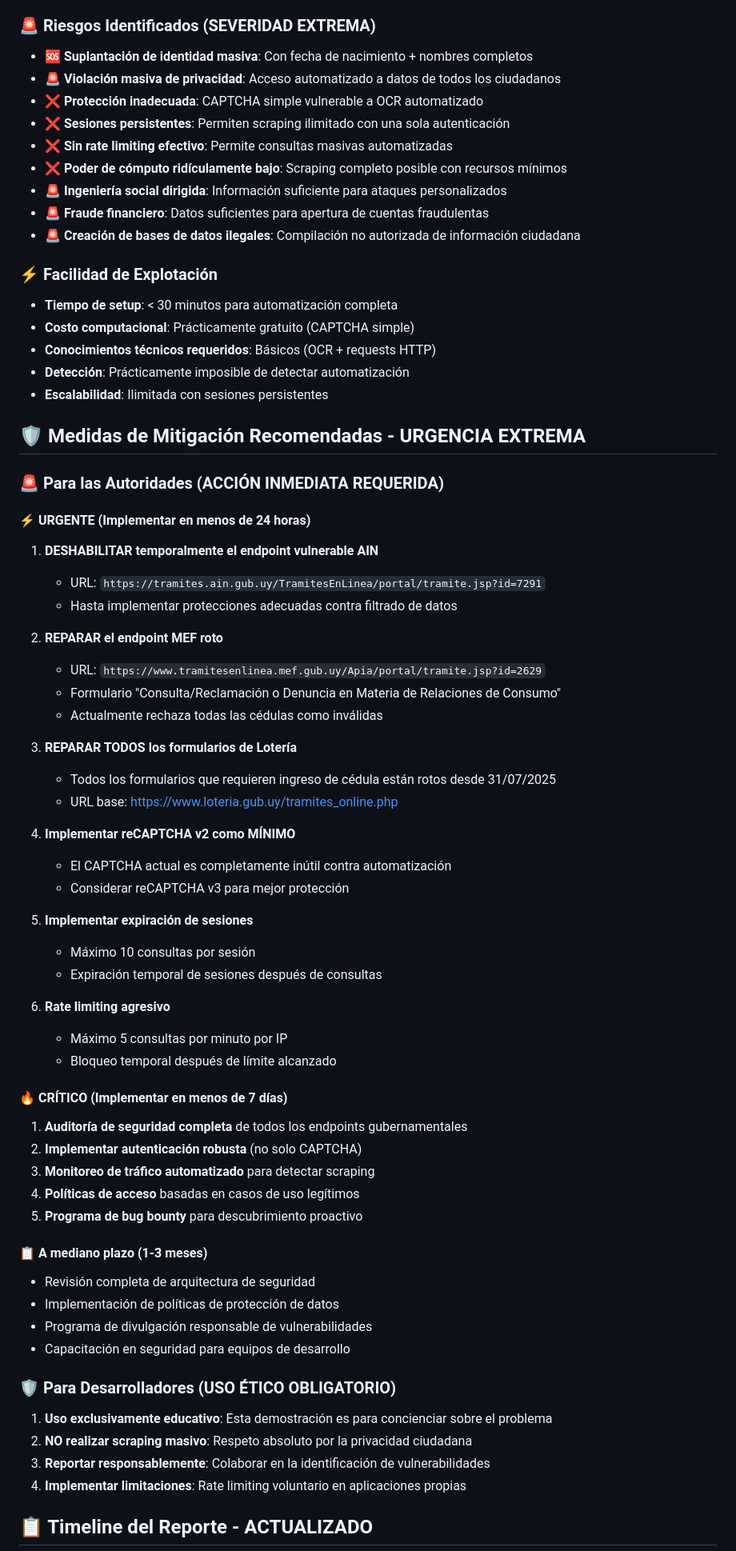
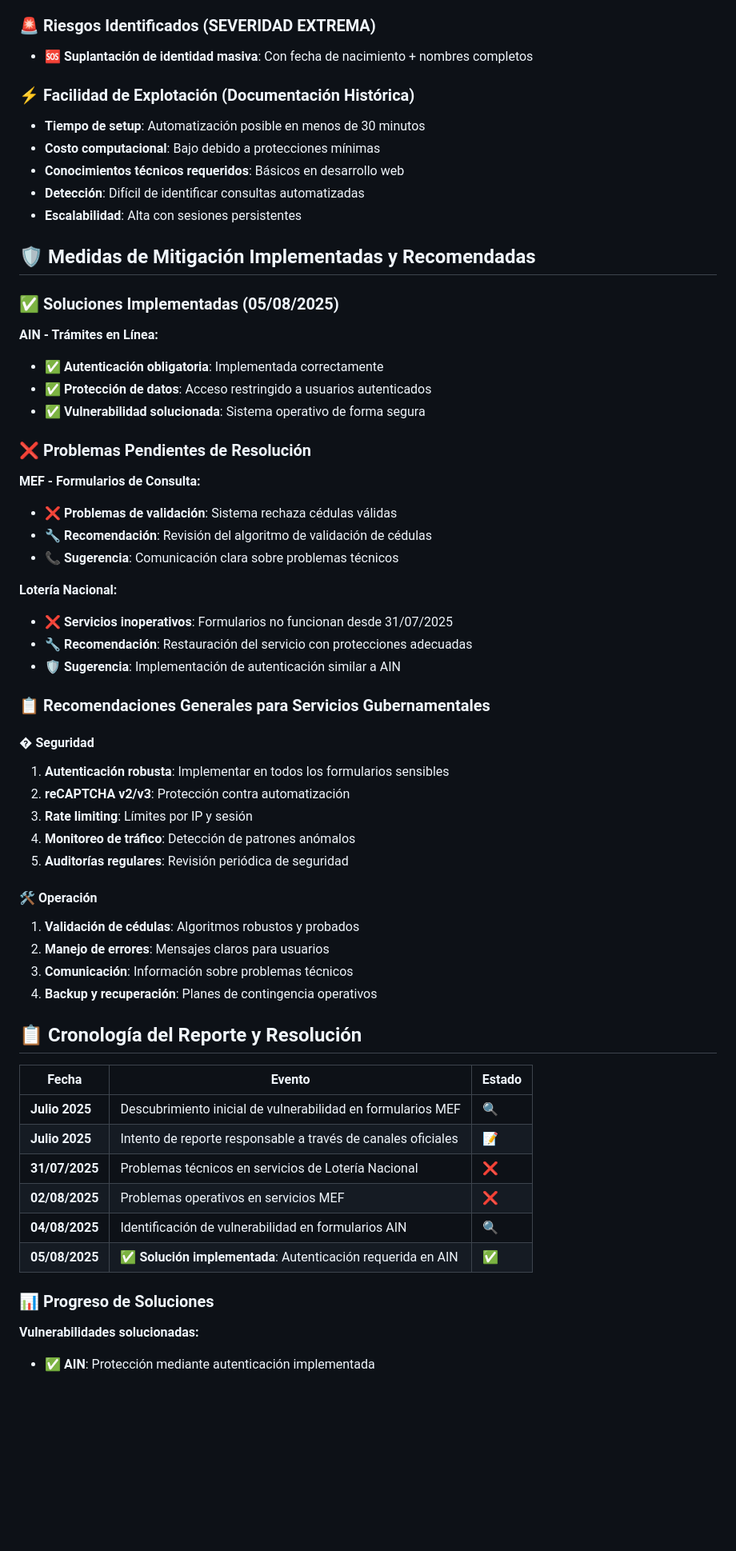
Before and after one commit to eduair94/ci-validation, a Markdown page: SECURITY_VULNERABILITY.md, the part around the change printed below. Shown: that part at 80% size. Rendered like a GitHub page; blank space fills up the shorter version.

```diff
--- a/SECURITY_VULNERABILITY.md
+++ b/SECURITY_VULNERABILITY.md
@@ -323,70 +347,62 @@ Durante el desarrollo de esta API de validación de cédulas, se descubrieron m
 
 ### 🚨 Riesgos Identificados (SEVERIDAD EXTREMA)
 - 🆘 **Suplantación de identidad masiva**: Con fecha de nacimiento + nombres completos
-- 🚨 **Violación masiva de privacidad**: Acceso automatizado a datos de todos los ciudadanos
-- ❌ **Protección inadecuada**: CAPTCHA simple vulnerable a OCR automatizado
-- ❌ **Sesiones persistentes**: Permiten scraping ilimitado con una sola autenticación
-- ❌ **Sin rate limiting efectivo**: Permite consultas masivas automatizadas
-- ❌ **Poder de cómputo ridículamente bajo**: Scraping completo posible con recursos mínimos
-- 🚨 **Ingeniería social dirigida**: Información suficiente para ataques personalizados
-- 🚨 **Fraude financiero**: Datos suficientes para apertura de cuentas fraudulentas
-- 🚨 **Creación de bases de datos ilegales**: Compilación no autorizada de información ciudadana
+### ⚡ Facilidad de Explotación (Documentación Histórica)
+- **Tiempo de setup**: Automatización posible en menos de 30 minutos
+- **Costo computacional**: Bajo debido a protecciones mínimas
+- **Conocimientos técnicos requeridos**: Básicos en desarrollo web
+- **Detección**: Difícil de identificar consultas automatizadas
+- **Escalabilidad**: Alta con sesiones persistentes
 
-### ⚡ Facilidad de Explotación
-- **Tiempo de setup**: < 30 minutos para automatización completa
-- **Costo computacional**: Prácticamente gratuito (CAPTCHA simple)
-- **Conocimientos técnicos requeridos**: Básicos (OCR + requests HTTP)
-- **Detección**: Prácticamente imposible de detectar automatización
-- **Escalabilidad**: Ilimitada con sesiones persistentes
+## 🛡️ Medidas de Mitigación Implementadas y Recomendadas
 
-## 🛡️ Medidas de Mitigación Recomendadas - URGENCIA EXTREMA
+### ✅ **Soluciones Implementadas (05/08/2025)**
 
-### 🚨 Para las Autoridades (ACCIÓN INMEDIATA REQUERIDA)
+**AIN - Trámites en Línea:**
+- ✅ **Autenticación obligatoria**: Implementada correctamente
+- ✅ **Protección de datos**: Acceso restringido a usuarios autenticados
+- ✅ **Vulnerabilidad solucionada**: Sistema operativo de forma segura
 
-#### ⚡ URGENTE (Implementar en menos de 24 horas)
-1. **DESHABILITAR temporalmente el endpoint vulnerable AIN**
-   - URL: `https://tramites.ain.gub.uy/TramitesEnLinea/portal/tramite.jsp?id=7291`
-   - Hasta implementar protecciones adecuadas contra filtrado de datos
+### ❌ **Problemas Pendientes de Resolución**
 
-2. **REPARAR el endpoint MEF roto**
-   - URL: `https://www.tramitesenlinea.mef.gub.uy/Apia/portal/tramite.jsp?id=2629`
-   - Formulario "Consulta/Reclamación o Denuncia en Materia de Relaciones de Consumo"
-   - Actualmente rechaza todas las cédulas como inválidas
+**MEF - Formularios de Consulta:**
+- ❌ **Problemas de validación**: Sistema rechaza cédulas válidas
+- 🔧 **Recomendación**: Revisión del algoritmo de validación de cédulas
+- 📞 **Sugerencia**: Comunicación clara sobre problemas técnicos
 
-3. **REPARAR TODOS los formularios de Lotería**
-   - Todos los formularios que requieren ingreso de cédula están rotos desde 31/07/2025
-   - URL base: https://www.loteria.gub.uy/tramites_online.php
+**Lotería Nacional:**
+- ❌ **Servicios inoperativos**: Formularios no funcionan desde 31/07/2025
+- 🔧 **Recomendación**: Restauración del servicio con protecciones adecuadas
+- 🛡️ **Sugerencia**: Implementación de autenticación similar a AIN
 
-4. **Implementar reCAPTCHA v2 como MÍNIMO**
-   - El CAPTCHA actual es completamente inútil contra automatización
-   - Considerar reCAPTCHA v3 para mejor protección
+### 📋 **Recomendaciones Generales para Servicios Gubernamentales**
 
-5. **Implementar expiración de sesiones**
-   - Máximo 10 consultas por sesión
-   - Expiración temporal de sesiones después de consultas
+#### � **Seguridad**
+1. **Autenticación robusta**: Implementar en todos los formularios sensibles
+2. **reCAPTCHA v2/v3**: Protección contra automatización
+3. **Rate limiting**: Límites por IP y sesión
+4. **Monitoreo de tráfico**: Detección de patrones anómalos
+5. **Auditorías regulares**: Revisión periódica de seguridad
 
-6. **Rate limiting agresivo**
-   - Máximo 5 consultas por minuto por IP
-   - Bloqueo temporal después de límite alcanzado
+#### 🛠️ **Operación**
+1. **Validación de cédulas**: Algoritmos robustos y probados
+2. **Manejo de errores**: Mensajes claros para usuarios
+3. **Comunicación**: Información sobre problemas técnicos
+4. **Backup y recuperación**: Planes de contingencia operativos
 
-#### 🔥 CRÍTICO (Implementar en menos de 7 días)
-1. **Auditoría de seguridad completa** de todos los endpoints gubernamentales
-2. **Implementar autenticación robusta** (no solo CAPTCHA)
-3. **Monitoreo de tráfico automatizado** para detectar scraping
-4. **Políticas de acceso** basadas en casos de uso legítimos
-5. **Programa de bug bounty** para descubrimiento proactivo
+## 📋 Cronología del Reporte y Resolución
 
-#### 📋 A mediano plazo (1-3 meses)
-   - Revisión completa de arquitectura de seguridad
-   - Implementación de políticas de protección de datos
-   - Programa de divulgación responsable de vulnerabilidades
-   - Capacitación en seguridad para equipos de desarrollo
+| Fecha | Evento | Estado |
+|-------|--------|---------|
+| **Julio 2025** | Descubrimiento inicial de vulnerabilidad en formularios MEF | 🔍 |
+| **Julio 2025** | Intento de reporte responsable a través de canales oficiales | 📝 |
+| **31/07/2025** | Problemas técnicos en servicios de Lotería Nacional | ❌ |
+| **02/08/2025** | Problemas operativos en servicios MEF | ❌ |
+| **04/08/2025** | Identificación de vulnerabilidad en formularios AIN | 🔍 |
+| **05/08/2025** | ✅ **Solución implementada**: Autenticación requerida en AIN | ✅ |
 
-### 🛡️ Para Desarrolladores (USO ÉTICO OBLIGATORIO)
-1. **Uso exclusivamente educativo**: Esta demostración es para concienciar sobre el problema
-2. **NO realizar scraping masivo**: Respeto absoluto por la privacidad ciudadana
-3. **Reportar responsablemente**: Colaborar en la identificación de vulnerabilidades
-4. **Implementar limitaciones**: Rate limiting voluntario en aplicaciones propias
+### 📊 Progreso de Soluciones
 
-## 📋 Timeline del Reporte - ACTUALIZADO
+**Vulnerabilidades solucionadas:**
+- ✅ **AIN**: Protección mediante autenticación implementada
 
```
Also changed, not shown: other parts of SECURITY_VULNERABILITY.md (+132 -115 lines), README.md (+24 -17 lines).
